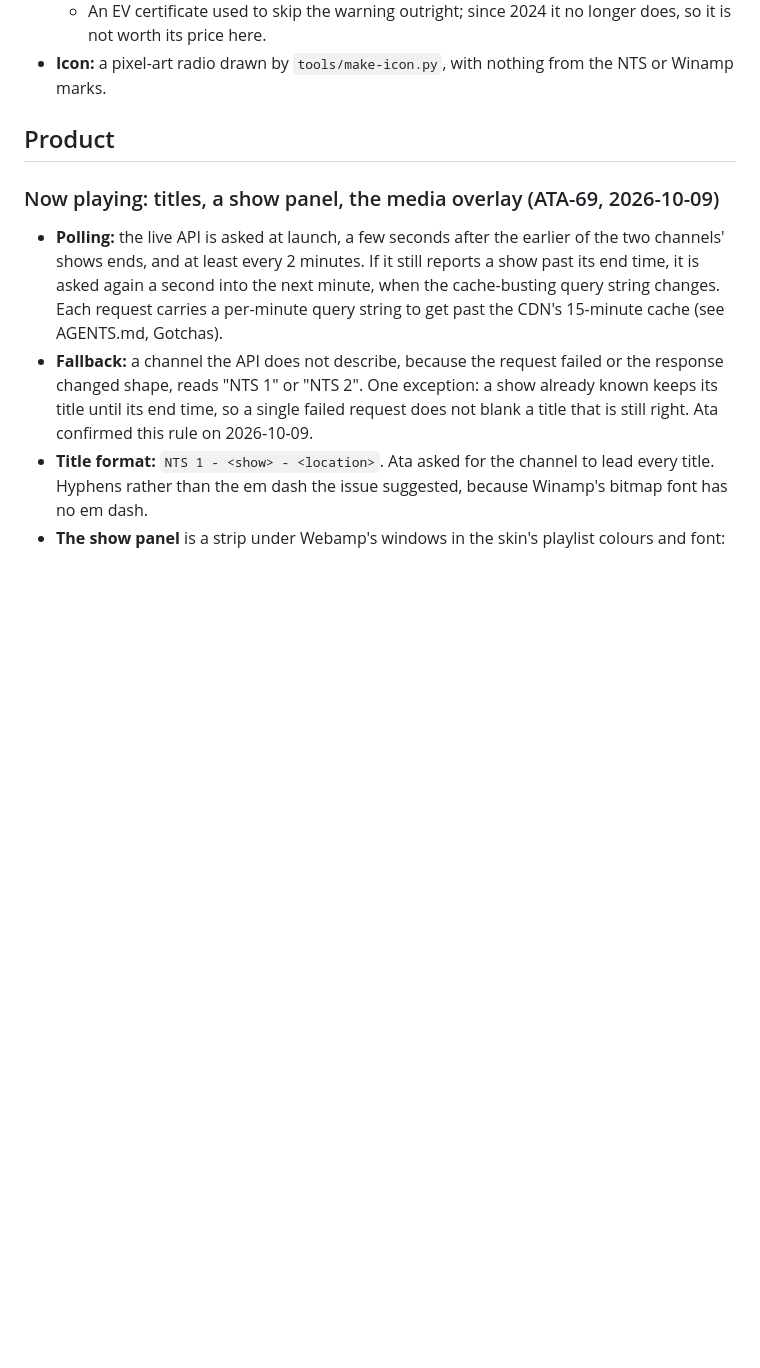
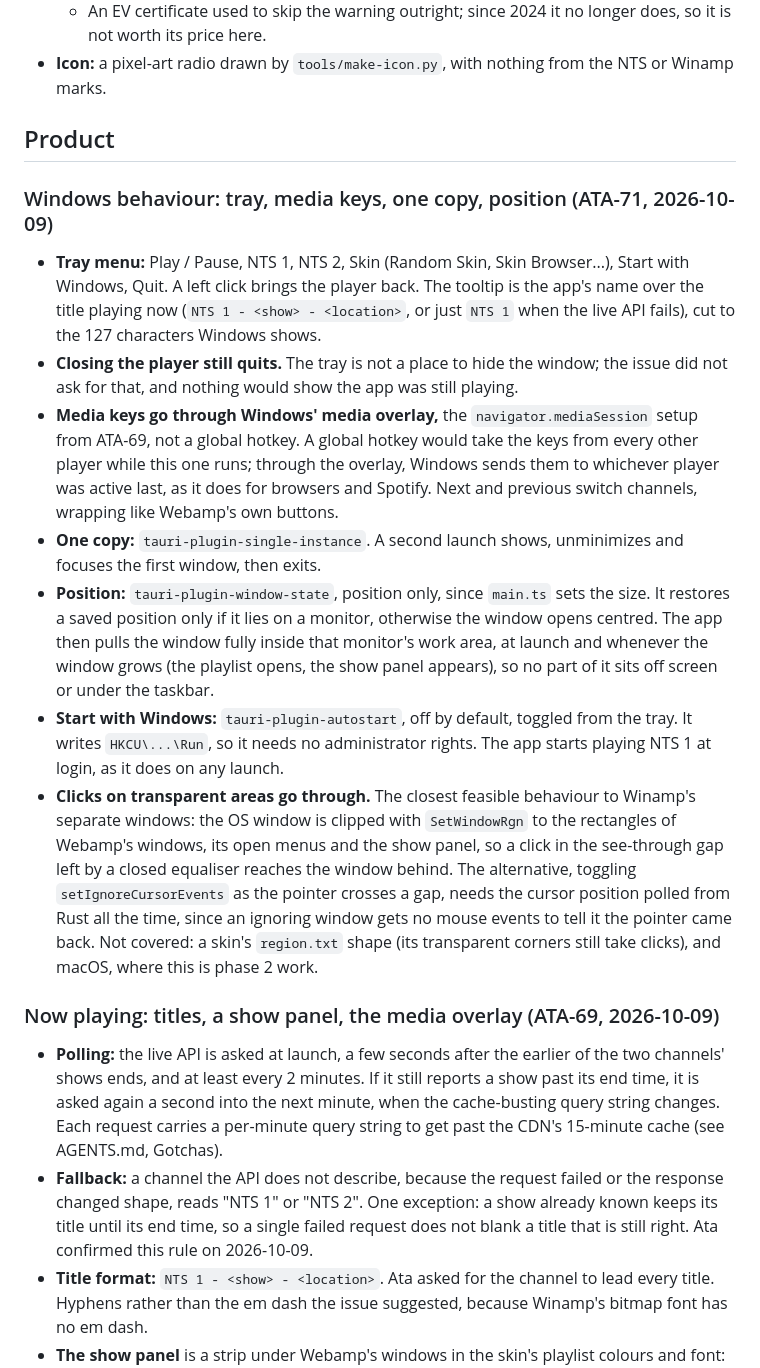
Before and after one commit to data-tuna/nts-desktop-winamp, a Markdown page: docs/decisions.md, the part around the change. GitHub-like rendering; blank space fills up the shorter version.

```diff
--- a/docs/decisions.md
+++ b/docs/decisions.md
@@ -133,6 +133,44 @@ from `webamp/butterchurn`. It renders classic `.wsz` skins only.
 
 ## Product
 
+### Windows behaviour: tray, media keys, one copy, position (ATA-71, 2026-10-09)
+
+- **Tray menu:** Play / Pause, NTS 1, NTS 2, Skin (Random Skin, Skin
+  Browser...), Start with Windows, Quit. A left click brings the player
+  back. The tooltip is the app's name over the title playing now
+  (`NTS 1 - <show> - <location>`, or just `NTS 1` when the live API fails),
+  cut to the 127 characters Windows shows.
+- **Closing the player still quits.** The tray is not a place to hide the
+  window; the issue did not ask for that, and nothing would show the app
+  was still playing.
+- **Media keys go through Windows' media overlay,** the
+  `navigator.mediaSession` setup from ATA-69, not a global hotkey. A global
+  hotkey would take the keys from every other player while this one runs;
+  through the overlay, Windows sends them to whichever player was active
+  last, as it does for browsers and Spotify. Next and previous switch
+  channels, wrapping like Webamp's own buttons.
+- **One copy:** `tauri-plugin-single-instance`. A second launch shows,
+  unminimizes and focuses the first window, then exits.
+- **Position:** `tauri-plugin-window-state`, position only, since
+  `main.ts` sets the size. It restores a saved position only if it lies on
+  a monitor, otherwise the window opens centred. The app then pulls the
+  window fully inside that monitor's work area, at launch and whenever the
+  window grows (the playlist opens, the show panel appears), so no part of
+  it sits off screen or under the taskbar.
+- **Start with Windows:** `tauri-plugin-autostart`, off by default, toggled
+  from the tray. It writes `HKCU\...\Run`, so it needs no administrator
+  rights. The app starts playing NTS 1 at login, as it does on any launch.
+- **Clicks on transparent areas go through.** The closest feasible
+  behaviour to Winamp's separate windows: the OS window is clipped with
+  `SetWindowRgn` to the rectangles of Webamp's windows, its open menus and
+  the show panel, so a click in the see-through gap left by a closed
+  equaliser reaches the window behind. The alternative, toggling
+  `setIgnoreCursorEvents` as the pointer crosses a gap, needs the cursor
+  position polled from Rust all the time, since an ignoring window gets no
+  mouse events to tell it the pointer came back. Not covered: a skin's
+  `region.txt` shape (its transparent corners still take clicks), and
+  macOS, where this is phase 2 work.
+
 ### Now playing: titles, a show panel, the media overlay (ATA-69, 2026-10-09)
 
 - **Polling:** the live API is asked at launch, a few seconds after the
```
Also changed, not shown: AGENTS.md (+23 -6 lines), README.md (+7 -2 lines).
